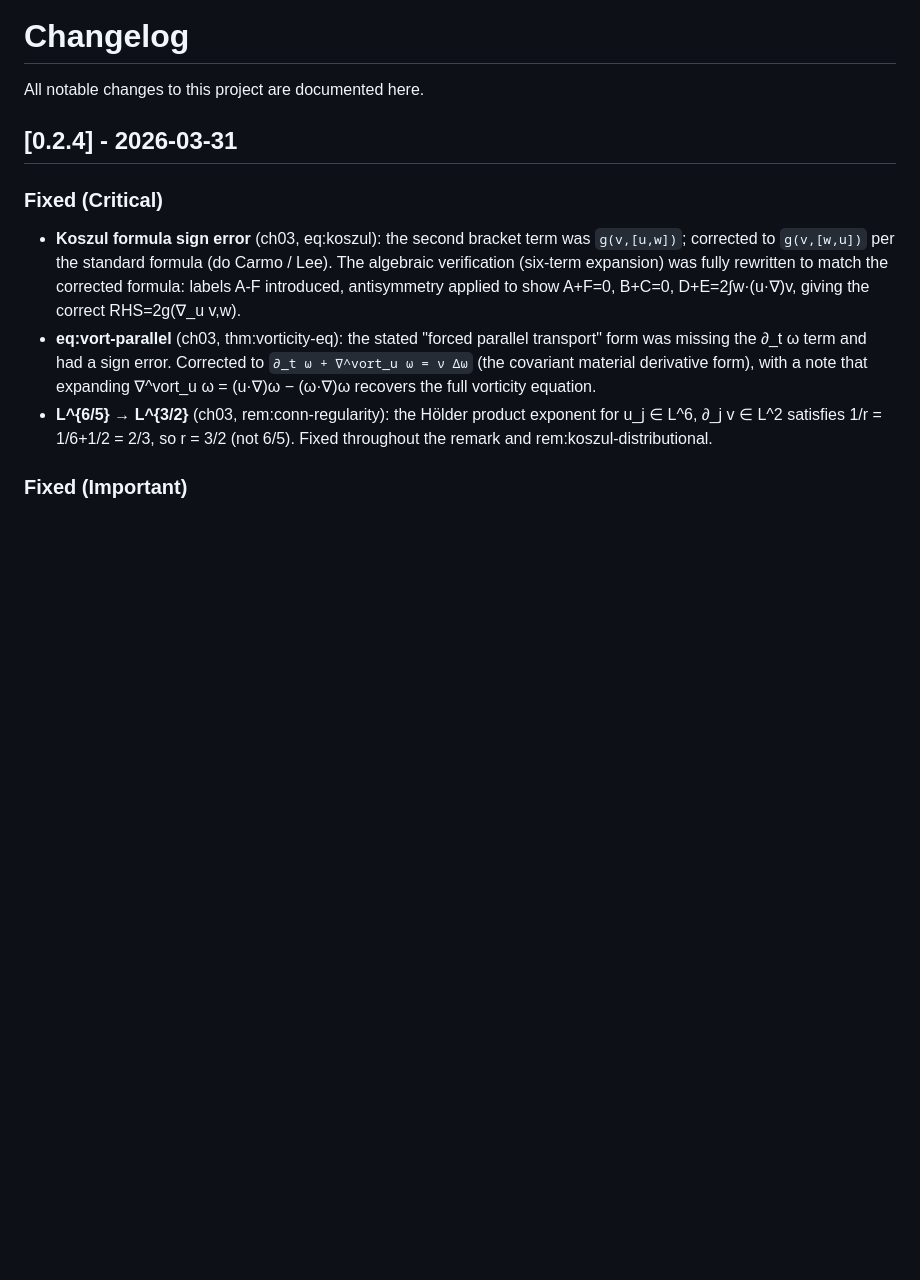
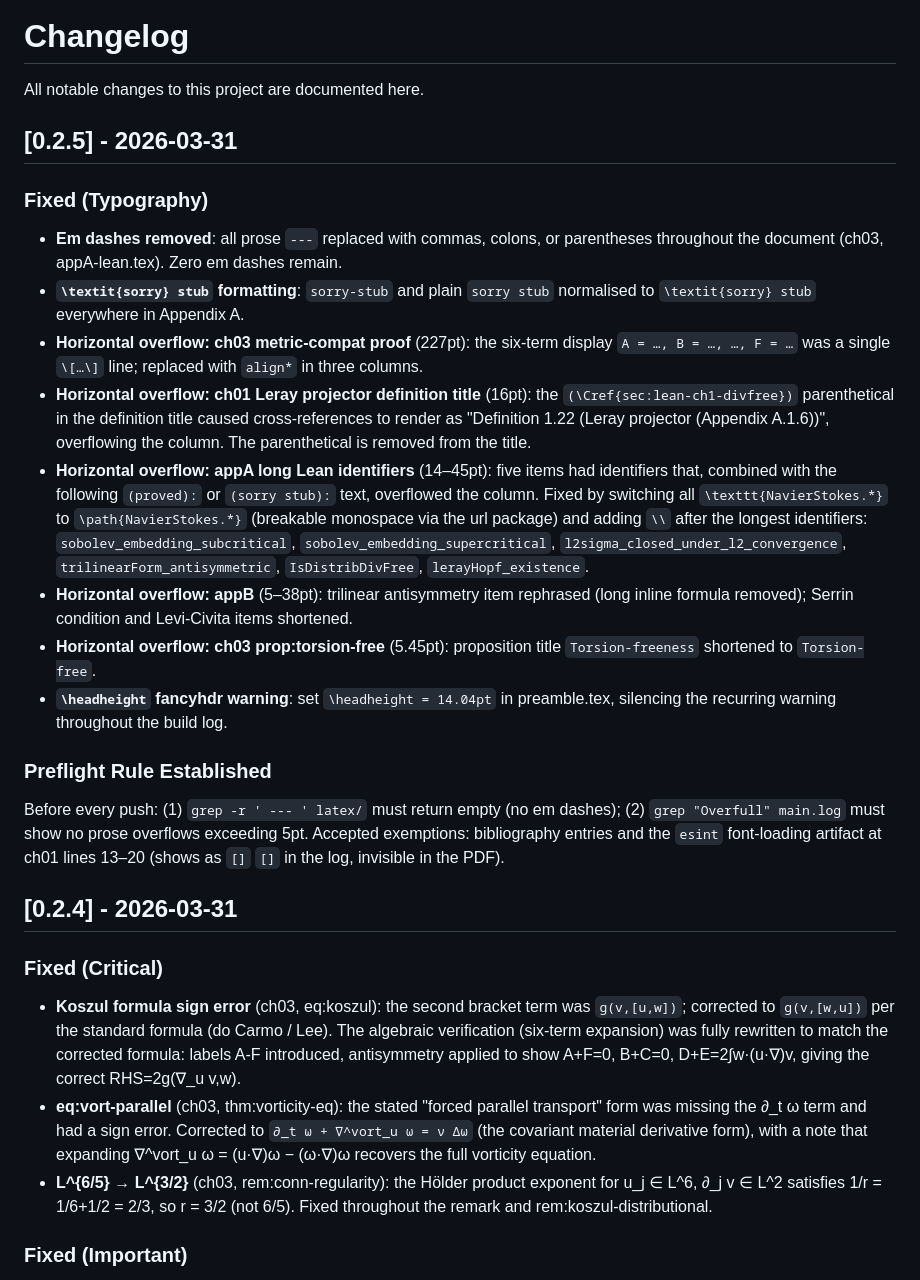
Before and after one commit to alejandro-soto-franco/navier-stokes, a Markdown page: CHANGELOG.md, the part around the change. GitHub-like rendering; blank space fills up the shorter version.

```diff
--- a/CHANGELOG.md
+++ b/CHANGELOG.md
@@ -1,6 +1,41 @@
 # Changelog
 
 All notable changes to this project are documented here.
+
+## [0.2.5] - 2026-03-31
+
+### Fixed (Typography)
+- **Em dashes removed**: all prose `---` replaced with commas, colons, or
+  parentheses throughout the document (ch03, appA-lean.tex). Zero em dashes
+  remain.
+- **`\textit{sorry} stub` formatting**: `sorry-stub` and plain `sorry stub`
+  normalised to `\textit{sorry} stub` everywhere in Appendix A.
+- **Horizontal overflow: ch03 metric-compat proof** (227pt): the six-term display
+  `A = …, B = …, …, F = …` was a single `\[…\]` line; replaced with
+  `align*` in three columns.
+- **Horizontal overflow: ch01 Leray projector definition title** (16pt): the
+  `(\Cref{sec:lean-ch1-divfree})` parenthetical in the definition title caused
+  cross-references to render as "Definition 1.22 (Leray projector (Appendix
+  A.1.6))", overflowing the column. The parenthetical is removed from the title.
+- **Horizontal overflow: appA long Lean identifiers** (14–45pt): five items had
+  identifiers that, combined with the following `(proved):` or `(sorry stub):`
+  text, overflowed the column. Fixed by switching all `\texttt{NavierStokes.*}`
+  to `\path{NavierStokes.*}` (breakable monospace via the url package) and adding
+  `\\` after the longest identifiers: `sobolev_embedding_subcritical`,
+  `sobolev_embedding_supercritical`, `l2sigma_closed_under_l2_convergence`,
+  `trilinearForm_antisymmetric`, `IsDistribDivFree`, `lerayHopf_existence`.
+- **Horizontal overflow: appB** (5–38pt): trilinear antisymmetry item rephrased
+  (long inline formula removed); Serrin condition and Levi-Civita items shortened.
+- **Horizontal overflow: ch03 prop:torsion-free** (5.45pt): proposition title
+  `Torsion-freeness` shortened to `Torsion-free`.
+- **`\headheight` fancyhdr warning**: set `\headheight = 14.04pt` in preamble.tex,
+  silencing the recurring warning throughout the build log.
+
+### Preflight Rule Established
+Before every push: (1) `grep -r ' --- ' latex/` must return empty (no em dashes);
+(2) `grep "Overfull" main.log` must show no prose overflows exceeding 5pt.
+Accepted exemptions: bibliography entries and the `esint` font-loading artifact
+at ch01 lines 13–20 (shows as `[]` `[]` in the log, invisible in the PDF).
 
 ## [0.2.4] - 2026-03-31
 
```
Also changed, not shown: README.md (+1 -1 lines).
